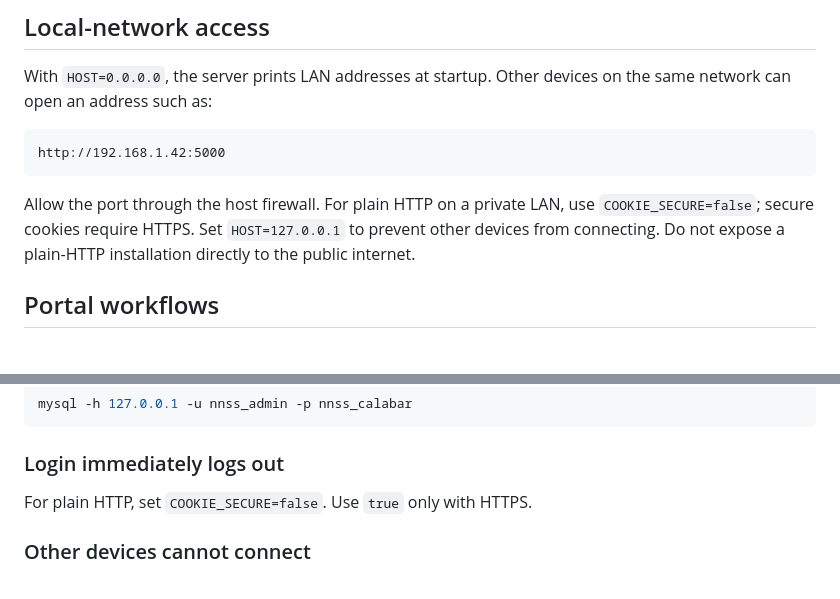
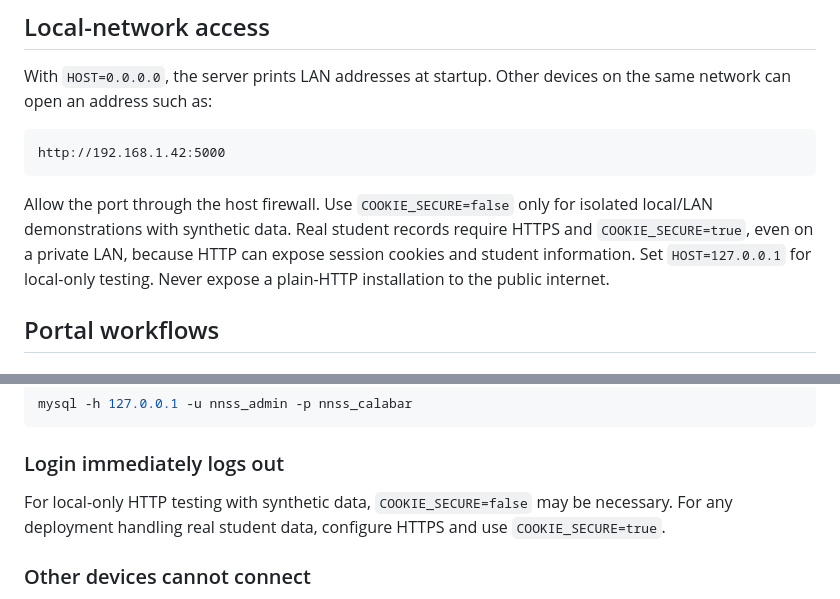
Before and after one commit to Techma2004/nnsscalabar, a Markdown page: README.md, 2 parts joined by grey strips. GitHub-like rendering.

````diff
--- a/README.md
+++ b/README.md
@@ -336,7 +336,7 @@ With `HOST=0.0.0.0`, the server prints LAN addresses at startup. Other devices o
 http://192.168.1.42:5000
 ```
 
-Allow the port through the host firewall. For plain HTTP on a private LAN, use `COOKIE_SECURE=false`; secure cookies require HTTPS. Set `HOST=127.0.0.1` to prevent other devices from connecting. Do not expose a plain-HTTP installation directly to the public internet.
+Allow the port through the host firewall. Use `COOKIE_SECURE=false` only for isolated local/LAN demonstrations with synthetic data. Real student records require HTTPS and `COOKIE_SECURE=true`, even on a private LAN, because HTTP can expose session cookies and student information. Set `HOST=127.0.0.1` for local-only testing. Never expose a plain-HTTP installation to the public internet.
 
 ## Portal workflows
 
@@ -451,7 +451,7 @@ mysql -h 127.0.0.1 -u nnss_admin -p nnss_calabar
 
 ### Login immediately logs out
 
-For plain HTTP, set `COOKIE_SECURE=false`. Use `true` only with HTTPS.
+For local-only HTTP testing with synthetic data, `COOKIE_SECURE=false` may be necessary. For any deployment handling real student data, configure HTTPS and use `COOKIE_SECURE=true`.
 
 ### Other devices cannot connect
 
````
Also changed, not shown: other parts of README.md (+8 -8 lines).
